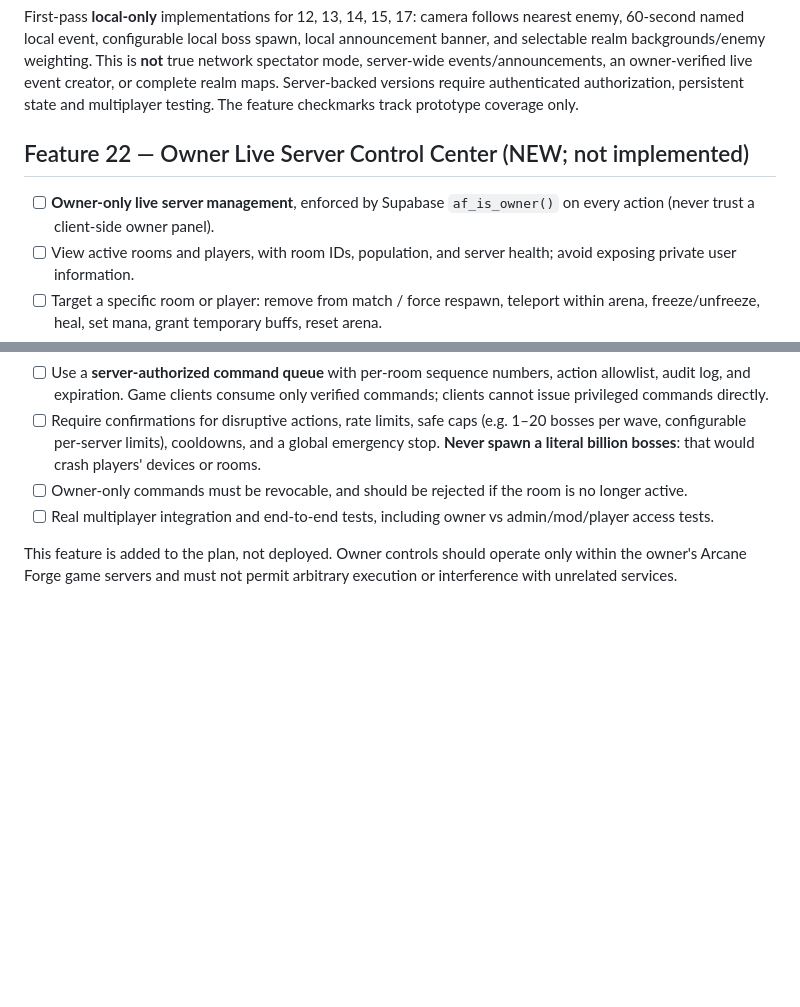
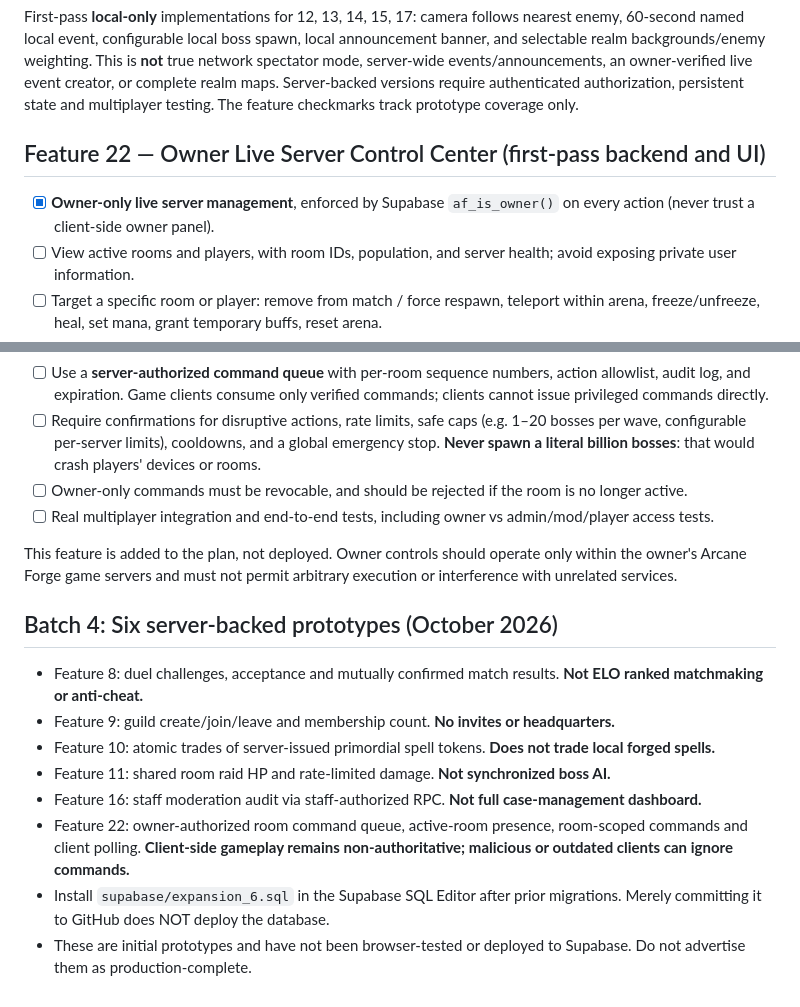
Before and after one commit to hbcdmmc6b8-max/arcane-forge, a Markdown page: FEATURE_ROADMAP.md, 2 parts joined by grey strips. Drawn GitHub-style; blank space fills up the shorter version.

Commit message:
Document scope and deployment limitations of final six feature prototypes

```diff
--- a/FEATURE_ROADMAP.md
+++ b/FEATURE_ROADMAP.md
@@ -48,8 +48,8 @@ First-pass local implementations of 1, 2, 3, 4, 7: timed combat spell fusion, se
 ## Batch 3 notes (October 2026)
 First-pass **local-only** implementations for 12, 13, 14, 15, 17: camera follows nearest enemy, 60-second named local event, configurable local boss spawn, local announcement banner, and selectable realm backgrounds/enemy weighting. This is **not** true network spectator mode, server-wide events/announcements, an owner-verified live event creator, or complete realm maps. Server-backed versions require authenticated authorization, persistent state and multiplayer testing. The feature checkmarks track prototype coverage only.
 
-## Feature 22 — Owner Live Server Control Center (NEW; not implemented)
-- [ ] **Owner-only live server management**, enforced by Supabase `af_is_owner()` on every action (never trust a client-side owner panel).
+## Feature 22 — Owner Live Server Control Center (first-pass backend and UI)
+- [x] **Owner-only live server management**, enforced by Supabase `af_is_owner()` on every action (never trust a client-side owner panel).
 - [ ] View active rooms and players, with room IDs, population, and server health; avoid exposing private user information.
 - [ ] Target a specific room or player: remove from match / force respawn, teleport within arena, freeze/unfreeze, heal, set mana, grant temporary buffs, reset arena.
 - [ ] Room actions: spawn boss waves (bounded), remove enemies, start/stop events, change realm, change match settings, post server announcement.
@@ -60,3 +60,13 @@ First-pass **local-only** implementations for 12, 13, 14, 15, 17: camera follows
 - [ ] Real multiplayer integration and end-to-end tests, including owner vs admin/mod/player access tests.
 
 This feature is added to the plan, not deployed. Owner controls should operate only within the owner's Arcane Forge game servers and must not permit arbitrary execution or interference with unrelated services.
+
+## Batch 4: Six server-backed prototypes (October 2026)
+- Feature 8: duel challenges, acceptance and mutually confirmed match results. **Not ELO ranked matchmaking or anti-cheat.**
+- Feature 9: guild create/join/leave and membership count. **No invites or headquarters.**
+- Feature 10: atomic trades of server-issued primordial spell tokens. **Does not trade local forged spells.**
+- Feature 11: shared room raid HP and rate-limited damage. **Not synchronized boss AI.**
+- Feature 16: staff moderation audit via staff-authorized RPC. **Not full case-management dashboard.**
+- Feature 22: owner-authorized room command queue, active-room presence, room-scoped commands and client polling. **Client-side gameplay remains non-authoritative; malicious or outdated clients can ignore commands.**
+- Install `supabase/expansion_6.sql` in the Supabase SQL Editor after prior migrations. Merely committing it to GitHub does NOT deploy the database.
+- These are initial prototypes and have not been browser-tested or deployed to Supabase. Do not advertise them as production-complete.
```
Also changed, not shown: other parts of FEATURE_ROADMAP.md (+5 -5 lines).
